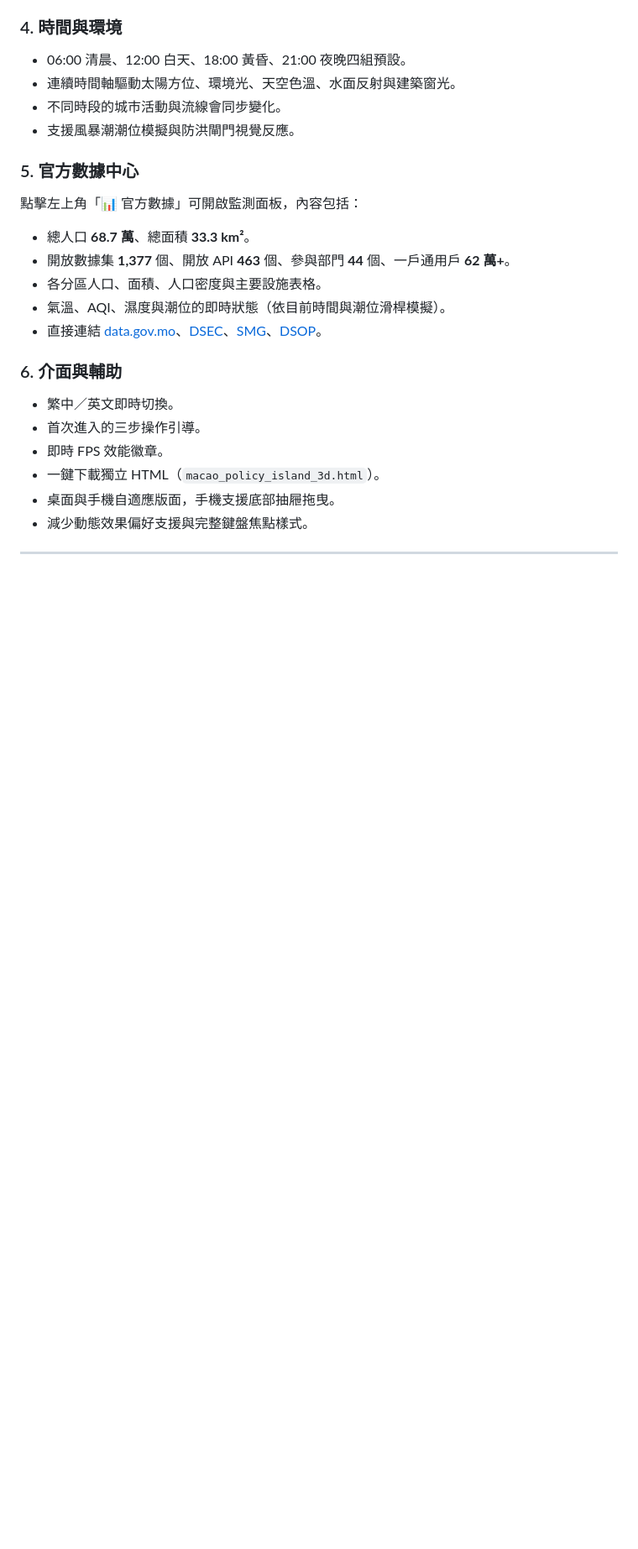
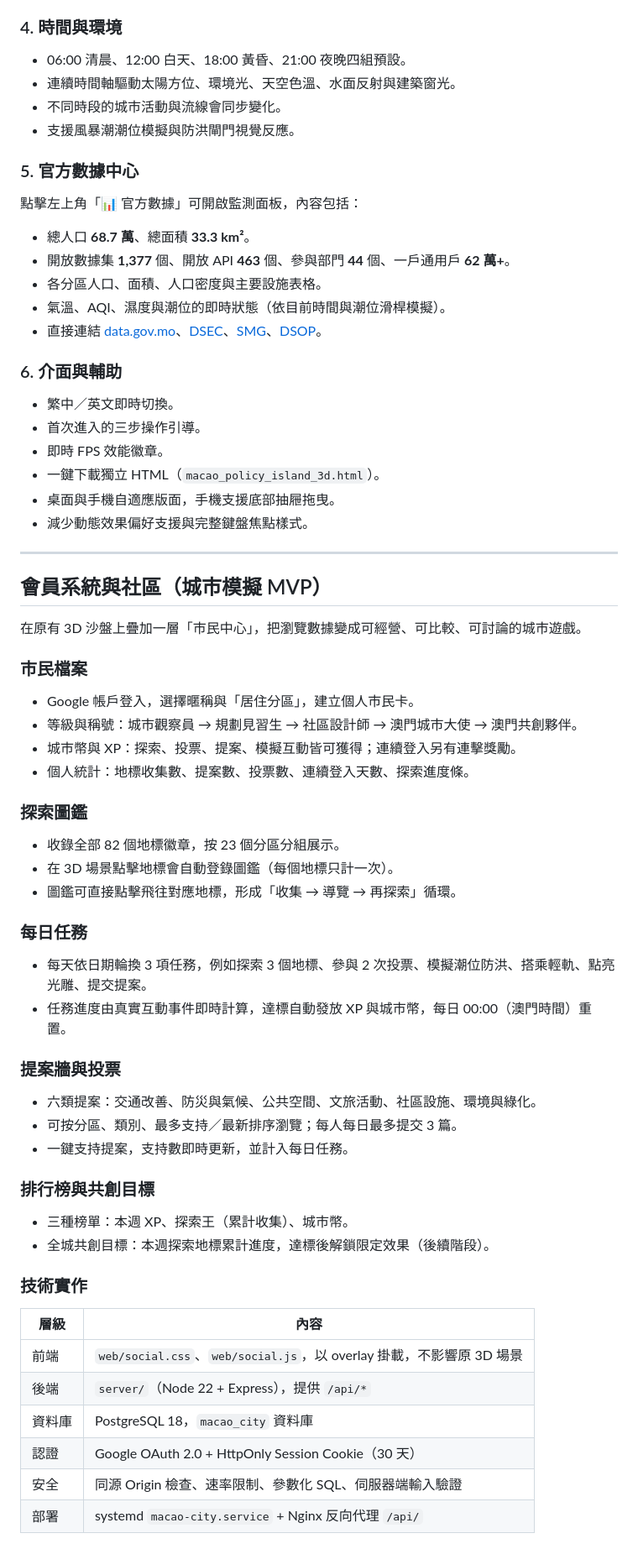
Before and after one commit to poepoe33/macao-3d-civic-island, a Markdown page: README.md, the part around one of its changes. Shown at 84% size. Drawn GitHub-style; blank space fills up the shorter version.

Commit message:
docs: 補充會員系統、API 與 city 子網域部署說明

```diff
--- a/README.md
+++ b/README.md
@@ -103,3 +103,50 @@
 - 一鍵下載獨立 HTML（`macao_policy_island_3d.html`）。
 - 桌面與手機自適應版面，手機支援底部抽屜拖曳。
 - 減少動態效果偏好支援與完整鍵盤焦點樣式。
+
+---
+
+## 會員系統與社區（城市模擬 MVP）
+
+在原有 3D 沙盤上疊加一層「市民中心」，把瀏覽數據變成可經營、可比較、可討論的城市遊戲。
+
+### 市民檔案
+
+- Google 帳戶登入，選擇暱稱與「居住分區」，建立個人市民卡。
+- 等級與稱號：城市觀察員 → 規劃見習生 → 社區設計師 → 澳門城市大使 → 澳門共創夥伴。
+- 城市幣與 XP：探索、投票、提案、模擬互動皆可獲得；連續登入另有連擊獎勵。
+- 個人統計：地標收集數、提案數、投票數、連續登入天數、探索進度條。
+
+### 探索圖鑑
+
+- 收錄全部 82 個地標徽章，按 23 個分區分組展示。
+- 在 3D 場景點擊地標會自動登錄圖鑑（每個地標只計一次）。
+- 圖鑑可直接點擊飛往對應地標，形成「收集 → 導覽 → 再探索」循環。
+
+### 每日任務
+
+- 每天依日期輪換 3 項任務，例如探索 3 個地標、參與 2 次投票、模擬潮位防洪、搭乘輕軌、點亮光雕、提交提案。
+- 任務進度由真實互動事件即時計算，達標自動發放 XP 與城市幣，每日 00:00（澳門時間）重置。
+
+### 提案牆與投票
+
+- 六類提案：交通改善、防災與氣候、公共空間、文旅活動、社區設施、環境與綠化。
+- 可按分區、類別、最多支持／最新排序瀏覽；每人每日最多提交 3 篇。
+- 一鍵支持提案，支持數即時更新，並計入每日任務。
+
+### 排行榜與共創目標
+
+- 三種榜單：本週 XP、探索王（累計收集）、城市幣。
+- 全城共創目標：本週探索地標累計進度，達標後解鎖限定效果（後續階段）。
+
+### 技術實作
+
+| 層級 | 內容 |
+| --- | --- |
+| 前端 | `web/social.css`、`web/social.js`，以 overlay 掛載，不影響原 3D 場景 |
+| 後端 | `server/`（Node 22 + Express），提供 `/api/*` |
+| 資料庫 | PostgreSQL 18，`macao_city` 資料庫 |
+| 認證 | Google OAuth 2.0 + HttpOnly Session Cookie（30 天） |
+| 安全 | 同源 Origin 檢查、速率限制、參數化 SQL、伺服器端輸入驗證 |
+| 部署 | systemd `macao-city.service` + Nginx 反向代理 `/api/` |
+
```
Also changed, not shown: other parts of README.md (+47 -4 lines).
